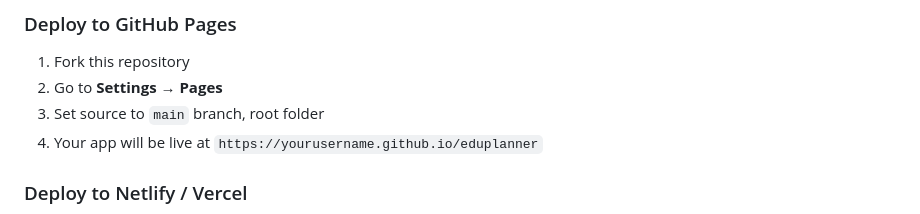
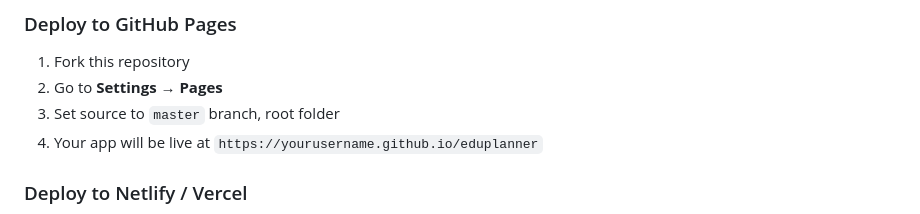
Before and after one commit to Chukwuemerie-ezieke/eduplanner, a Markdown page: README.md, the part around the change. Drawn GitHub-style.

Commit message:
docs: refer to the master branch in README and CONTRIBUTING
Co-Authored-By: Claude Opus 5.5 <noreply@anthropic.com>
Claude-Session: https://claude.ai/code/session_01VZH9EkFymWRwo67bQve4us

```diff
--- a/README.md
+++ b/README.md
@@ -115,7 +115,7 @@ Or simply open `index.html` directly in your browser.
 
 1. Fork this repository
 2. Go to **Settings → Pages**
-3. Set source to `main` branch, root folder
+3. Set source to `master` branch, root folder
 4. Your app will be live at `https://yourusername.github.io/eduplanner`
 
 ### Deploy to Netlify / Vercel
```
Also changed, not shown: CONTRIBUTING.md (+2 -2 lines).
